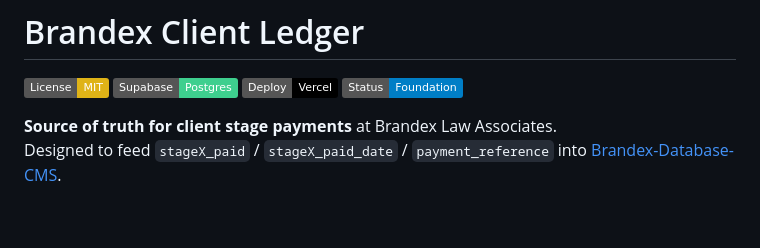
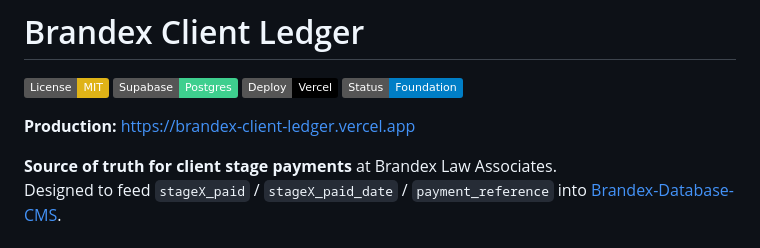
Before and after one commit to 0utLawzz/Brandex-Client-Ledger, a Markdown page: README.md, the part around the change. Drawn GitHub-style; badges without logos; blank space fills up the shorter version.

Commit message:
Record production URL brandex-client-ledger.vercel.app.

```diff
--- a/README.md
+++ b/README.md
@@ -4,6 +4,8 @@
 ![Supabase](https://img.shields.io/badge/Supabase-Postgres-3ECF8E?logo=supabase)
 ![Vercel](https://img.shields.io/badge/Deploy-Vercel-000000?logo=vercel)
 ![Status](https://img.shields.io/badge/Status-Foundation-blue)
+
+**Production:** https://brandex-client-ledger.vercel.app
 
 **Source of truth for client stage payments** at Brandex Law Associates.
 Designed to feed `stageX_paid` / `stageX_paid_date` / `payment_reference` into [Brandex-Database-CMS](https://github.com/0utLawzz/Brandex-Database-CMS).
```
